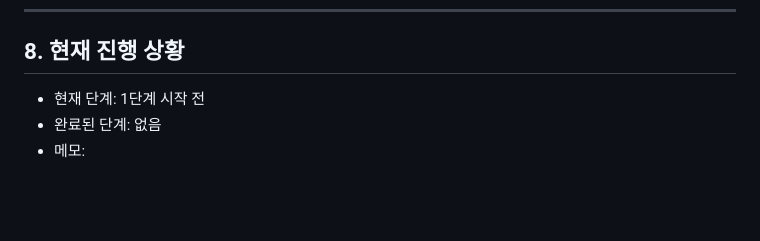
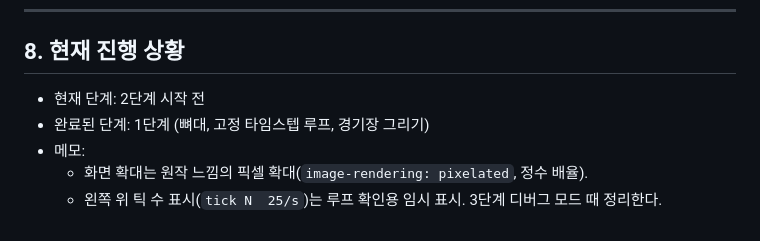
Before and after one commit to CoChxn/Pikachu-Volleyball, a Markdown page: CLAUDE.md, the part around the change. Drawn GitHub-style; blank space fills up the shorter version.

Commit message:
[1단계] 진행 상황 갱신: 1단계 완료
Co-Authored-By: Claude Opus 5.5 <noreply@anthropic.com>
Claude-Session: https://claude.ai/code/session_014UU9ovZUeF7qxBFcGJWQgq

```diff
--- a/CLAUDE.md
+++ b/CLAUDE.md
@@ -129,6 +129,8 @@
 
 ## 8. 현재 진행 상황
 
-- 현재 단계: 1단계 시작 전
-- 완료된 단계: 없음
+- 현재 단계: 2단계 시작 전
+- 완료된 단계: 1단계 (뼈대, 고정 타임스텝 루프, 경기장 그리기)
 - 메모:
+  - 화면 확대는 원작 느낌의 픽셀 확대(`image-rendering: pixelated`, 정수 배율).
+  - 왼쪽 위 틱 수 표시(`tick N  25/s`)는 루프 확인용 임시 표시. 3단계 디버그 모드 때 정리한다.
```
